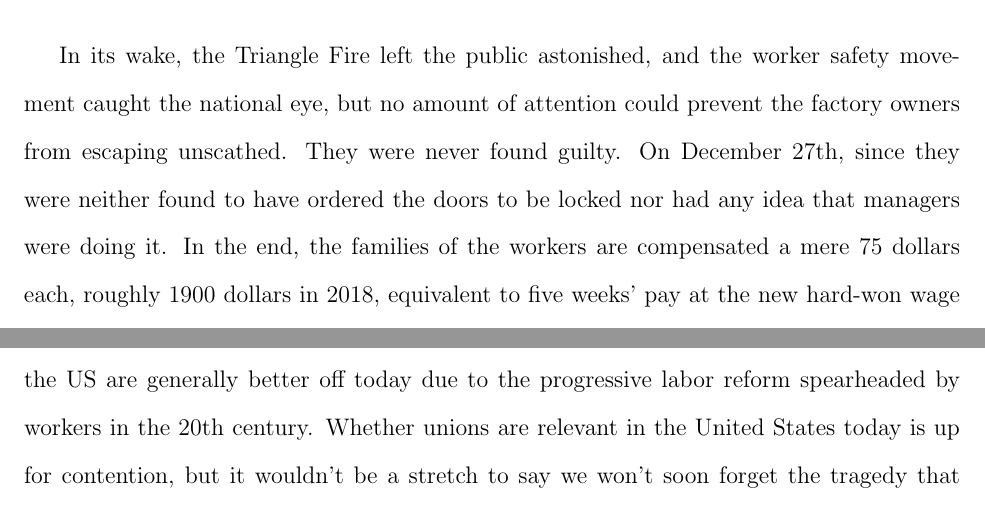
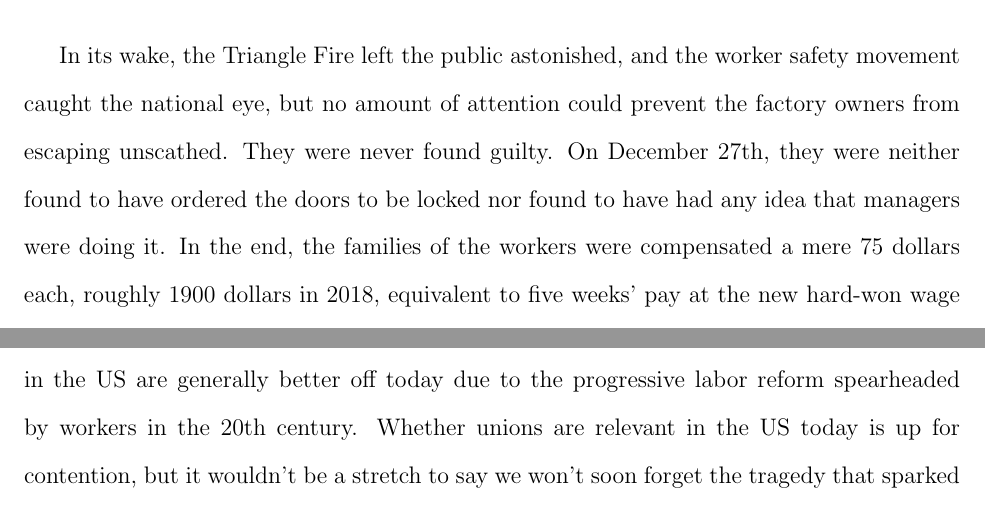
Before and after one commit to rvente/Templates, a LaTeX paper (Triangle-Fire-APSA-Paper/The-Triangle-Fire-Historical-Site-Paper.tex): two parts of pages 4 and 6 of 6, joined at a grey line, cut so that both start at the same text. Compiled offline with pdfLaTeX.

Commit message:
minor updates

```diff
--- a/Triangle-Fire-APSA-Paper/The-Triangle-Fire-Historical-Site-Paper.tex
+++ b/Triangle-Fire-APSA-Paper/The-Triangle-Fire-Historical-Site-Paper.tex
@@ -5,7 +5,7 @@
 \usepackage[style=apa]{biblatex}
 \DeclareLanguageMapping{american}{american-apa}
 \defbibheading{bibliography}[\bibname]{\section{#1}}
-\addbibresource{\jobname.bib} % replace this with your actual bibfile name
+\addbibresource{\jobname.bib}
 \usepackage{hyperref} % load this (last) if you want live links
 \usepackage{comment}
 \usepackage{csquotes}
@@ -148,14 +150,20 @@ They also called on city leaders to institute and enforce better worker health
 and safety standards, but these provisions wouldn't come in time to lessen
 casualties on the day of the fire.
 
+% widen scope
+% explain how this was not an anomaly
+% explain the ongoing clash between trade unionists and industry owners
+
+
+% https://awitous.wordpress.com/2015/04/21/the-triangle-shirtwaist-factory-fire/
 
 \section{The Fallout: Public Solidarity}
 
 In its wake, the Triangle Fire left the public astonished, and the worker safety
 movement caught the national eye, but no amount of attention could prevent the
 factory owners from escaping unscathed. They were never found guilty. On December
-27th, since they were neither found to have ordered the doors to be locked nor
-had any idea that managers were doing it. In the end, the families of the
-workers are compensated a mere 75 dollars each, roughly 1900 dollars in 2018,
+27th, they were neither found to have ordered the doors to be locked nor
+found to have had any idea that managers were doing it. In the end, the families of the
+workers were compensated a mere 75 dollars each, roughly 1900 dollars in 2018,
 equivalent to five weeks' pay at the new hard-won wage rate
 \parencite[9]{robinson2018crimes}. The public outcry could still be felt as
@@ -230,10 +239,30 @@ membership slowly slumped again to its modern figure of 10 percent
 \parencite{indexes2018bureau}. Even though labor unions and public solidarity have
 seemingly fallen to all time lows, workers in the US are generally better off
 today due to the progressive labor reform spearheaded by workers in the 20th
-century. Whether unions are relevant in the United States today is up for contention, but
+century. Whether unions are relevant in the US today is up for contention, but
 it wouldn't be a stretch to say we won't soon forget the tragedy that sparked such an influential
 movement.
 
+% https://en.wikipedia.org/wiki/2013_Savar_building_collapse
+% https://www.historyonthenet.com/authentichistory/1898-1913/2-progressivism/3-laborreform/3-trianglefire/index.html
+% Presentation I'll pardon you some of the more vivid imagry
+
+%  \parencite[25]{Ev1995}
+%  \parencite[25]{Co2011}
+% This is an in text citation: \textcite{Ar95} This is a parenthetical one: \parencite[25]{En1995}.
+%
+% Who? List and describe the significant participants at the historical site.
+% When? When the event happen? Or in what time period did the event happen? What
+
+% Use 12-point font with one-inch margins, page numbers centered at the bottom of
+% the page, and one staple in the upper left corner. Proper citations and
+% references must be used following the American Political Science Association
+% Style Manual, which can be found at
+% http://www.apsanet.org/Portals/54/APSA%20Files/publications/APSAStyleManual2006.pdf
+%
+% relevance to modern politics:
+
+%  * developing countries still have to deal with this
 
   \newpage
   \printbibliography
```
Also changed, not shown: Triangle-Fire-APSA-Paper/README.md, Triangle-Fire-APSA-Paper/The-Triangle-Fire-Historical-Site-Paper.pdf, Triangle-Fire-APSA-Paper/The-Triangle-Fire-Historical-Site-Paper.tex (11 more changed lines).
